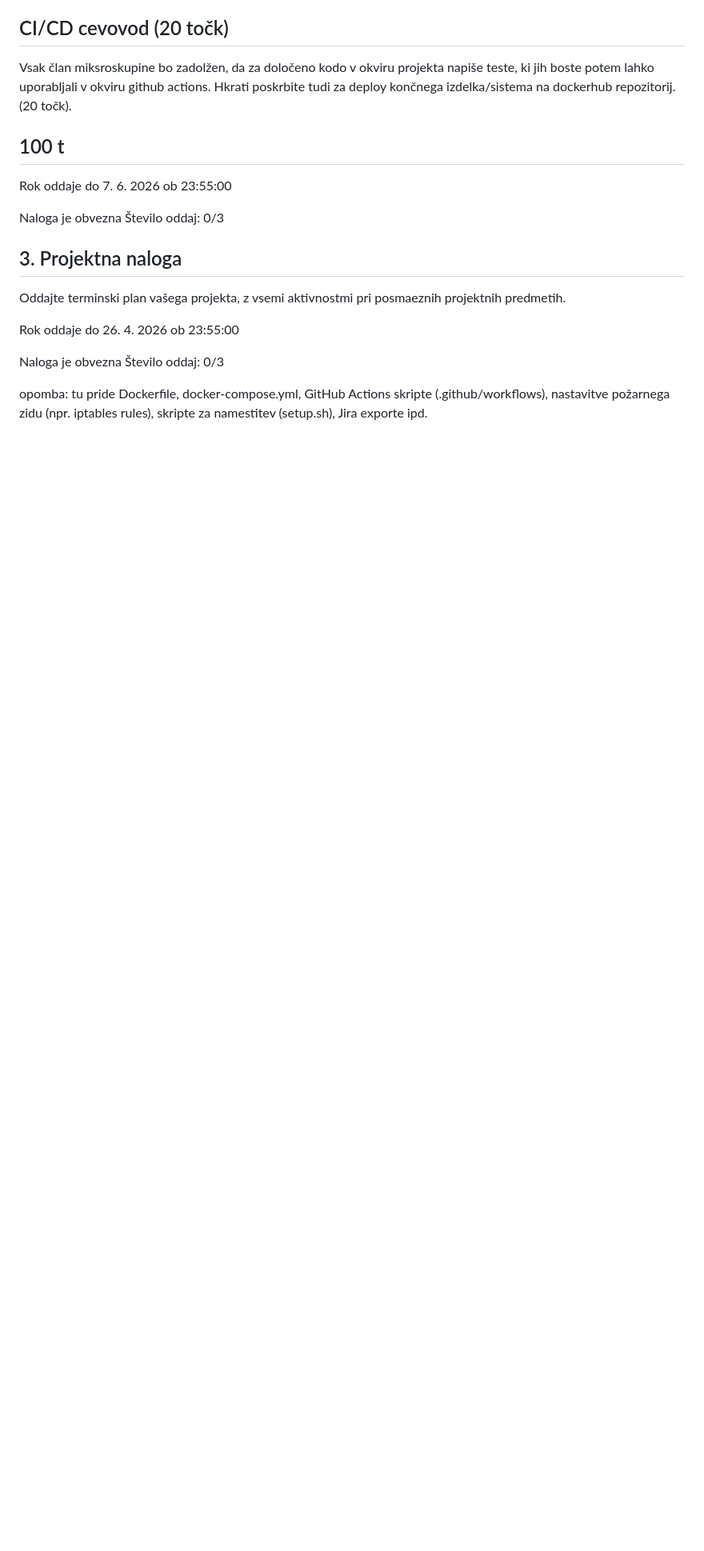
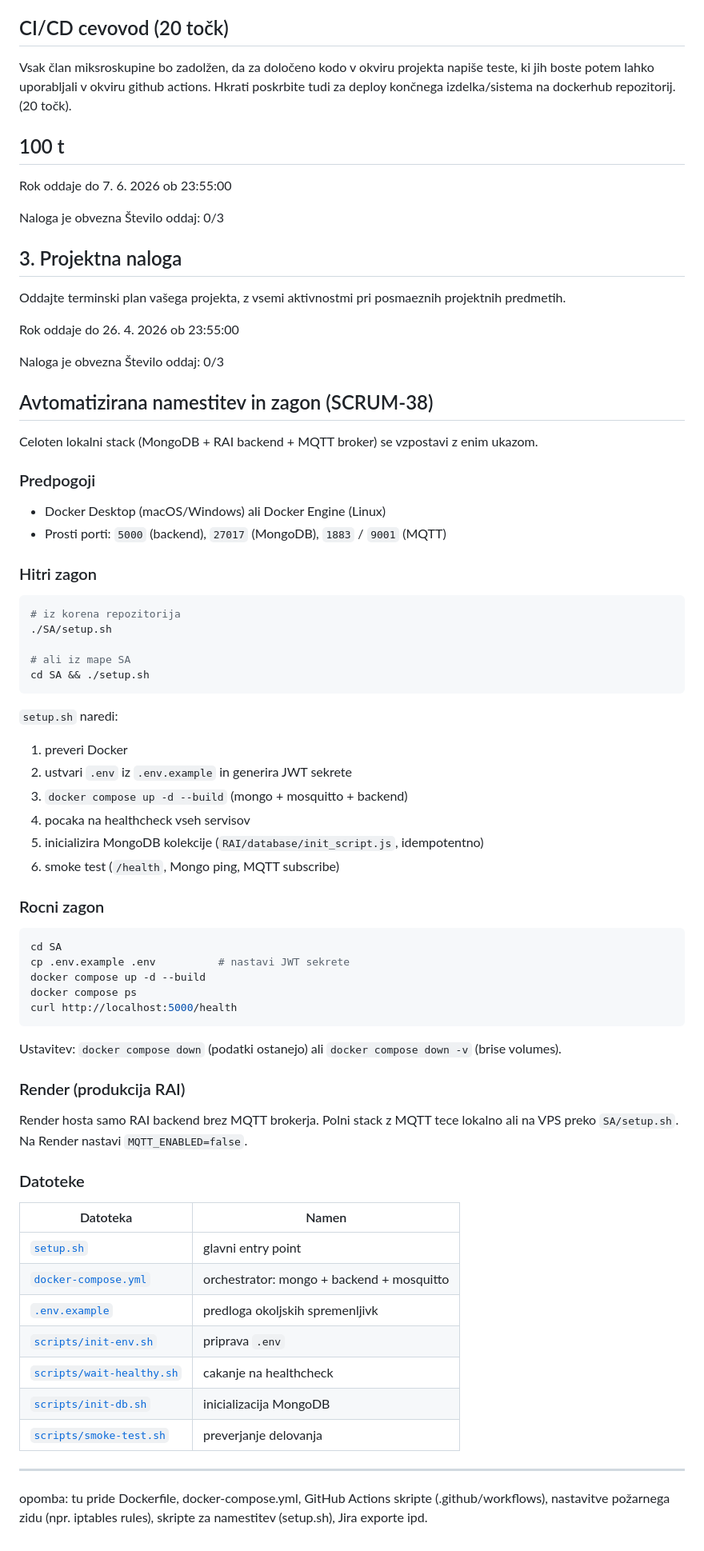
Before and after one commit to TimotejZavski/projektne_naloge, a Markdown page: SA/README_SA.md, the part around the change. Shown at 80% size. Rendered like a GitHub page; blank space fills up the shorter version.

Commit message:
SCRUM-38: dokumentiraj avtomatiziran zagon v README_SA
Opis hitrega zagona z setup.sh, rocne alternative in locevanja Render vs lokalni stack.

Co-authored-by: Cursor <cursoragent@cursor.com>

````diff
--- a/SA/README_SA.md
+++ b/SA/README_SA.md
@@ -44,5 +44,63 @@ Naloga je obvezna	Število oddaj: 0/3
 
 
 
+## Avtomatizirana namestitev in zagon (SCRUM-38)
+
+Celoten lokalni stack (MongoDB + RAI backend + MQTT broker) se vzpostavi z enim ukazom.
+
+### Predpogoji
+
+- Docker Desktop (macOS/Windows) ali Docker Engine (Linux)
+- Prosti porti: `5000` (backend), `27017` (MongoDB), `1883` / `9001` (MQTT)
+
+### Hitri zagon
+
+```bash
+# iz korena repozitorija
+./SA/setup.sh
+
+# ali iz mape SA
+cd SA && ./setup.sh
+```
+
+`setup.sh` naredi:
+
+1. preveri Docker
+2. ustvari `.env` iz `.env.example` in generira JWT sekrete
+3. `docker compose up -d --build` (mongo + mosquitto + backend)
+4. pocaka na healthcheck vseh servisov
+5. inicializira MongoDB kolekcije (`RAI/database/init_script.js`, idempotentno)
+6. smoke test (`/health`, Mongo ping, MQTT subscribe)
+
+### Rocni zagon
+
+```bash
+cd SA
+cp .env.example .env          # nastavi JWT sekrete
+docker compose up -d --build
+docker compose ps
+curl http://localhost:5000/health
+```
+
+Ustavitev: `docker compose down` (podatki ostanejo) ali `docker compose down -v` (brise volumes).
+
+### Render (produkcija RAI)
+
+Render hosta samo RAI backend brez MQTT brokerja. Polni stack z MQTT tece lokalno ali na VPS preko `SA/setup.sh`. Na Render nastavi `MQTT_ENABLED=false`.
+
+### Datoteke
+
+| Datoteka | Namen |
+|---|---|
+| [`setup.sh`](./setup.sh) | glavni entry point |
+| [`docker-compose.yml`](./docker-compose.yml) | orchestrator: mongo + backend + mosquitto |
+| [`.env.example`](./.env.example) | predloga okoljskih spremenljivk |
+| [`scripts/init-env.sh`](./scripts/init-env.sh) | priprava `.env` |
+| [`scripts/wait-healthy.sh`](./scripts/wait-healthy.sh) | cakanje na healthcheck |
+| [`scripts/init-db.sh`](./scripts/init-db.sh) | inicializacija MongoDB |
+| [`scripts/smoke-test.sh`](./scripts/smoke-test.sh) | preverjanje delovanja |
+
+---
+
 opomba:
 tu pride Dockerfile, docker-compose.yml, GitHub Actions skripte (.github/workflows), nastavitve požarnega zidu (npr. iptables rules), skripte za namestitev (setup.sh), Jira exporte ipd.
````
